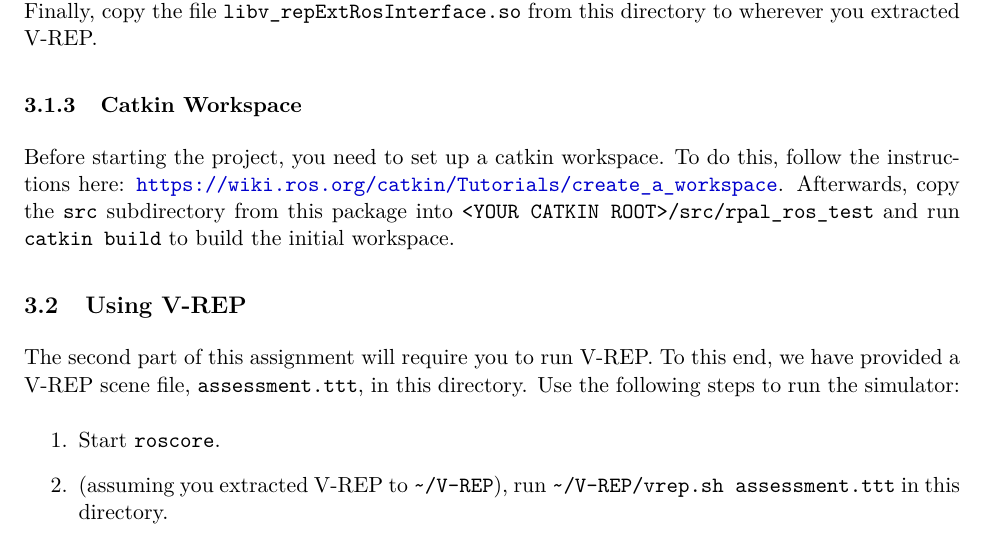
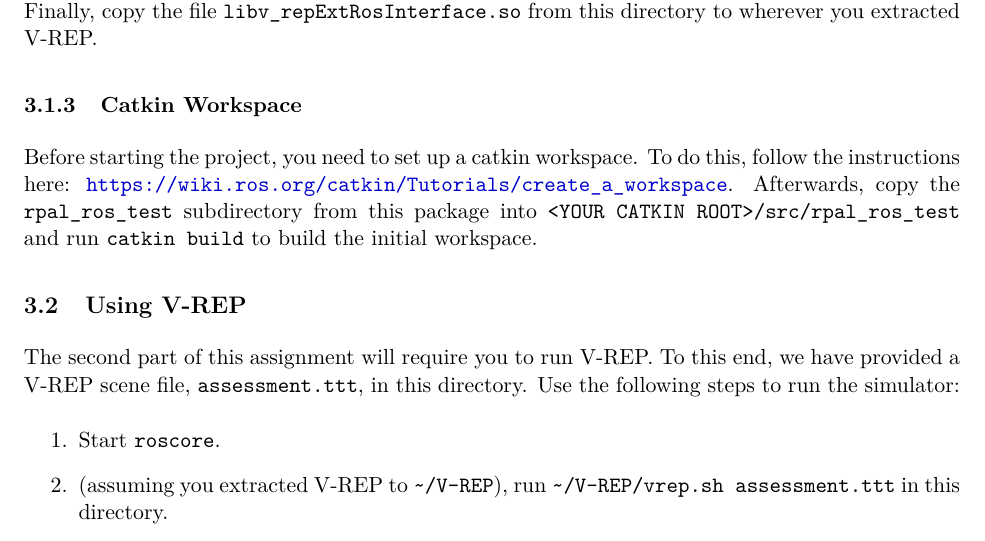
Before and after one commit to wbthomason-robotics/ros-test, a LaTeX document (docs/assessment.tex): part of page 2 of 11, cut so that both start at the same text. Compiled offline with pdfLaTeX.

Commit message:
Fix incorrect path in writeup

```diff
--- a/docs/assessment.tex
+++ b/docs/assessment.tex
@@ -94,8 +94,8 @@ Get the ``Pro EDU'' version for Linux and extract the files to some directory
 
 Before starting the project, you need to set up a catkin workspace. To do this, follow the
 instructions here: \url{https://wiki.ros.org/catkin/Tutorials/create_a_workspace}. Afterwards, copy
-the \texttt{src} subdirectory from this package into \texttt{<YOUR CATKIN ROOT>/src/rpal\_ros\_test}
-and run \texttt{catkin build} to build the initial workspace.
+the \texttt{rpal\_ros\_test} subdirectory from this package into \texttt{<YOUR CATKIN
+ROOT>/src/rpal\_ros\_test} and run \texttt{catkin build} to build the initial workspace.
 
 \subsection{Using V-REP}
 
```
Also changed, not shown: docs/assessment.pdf.
